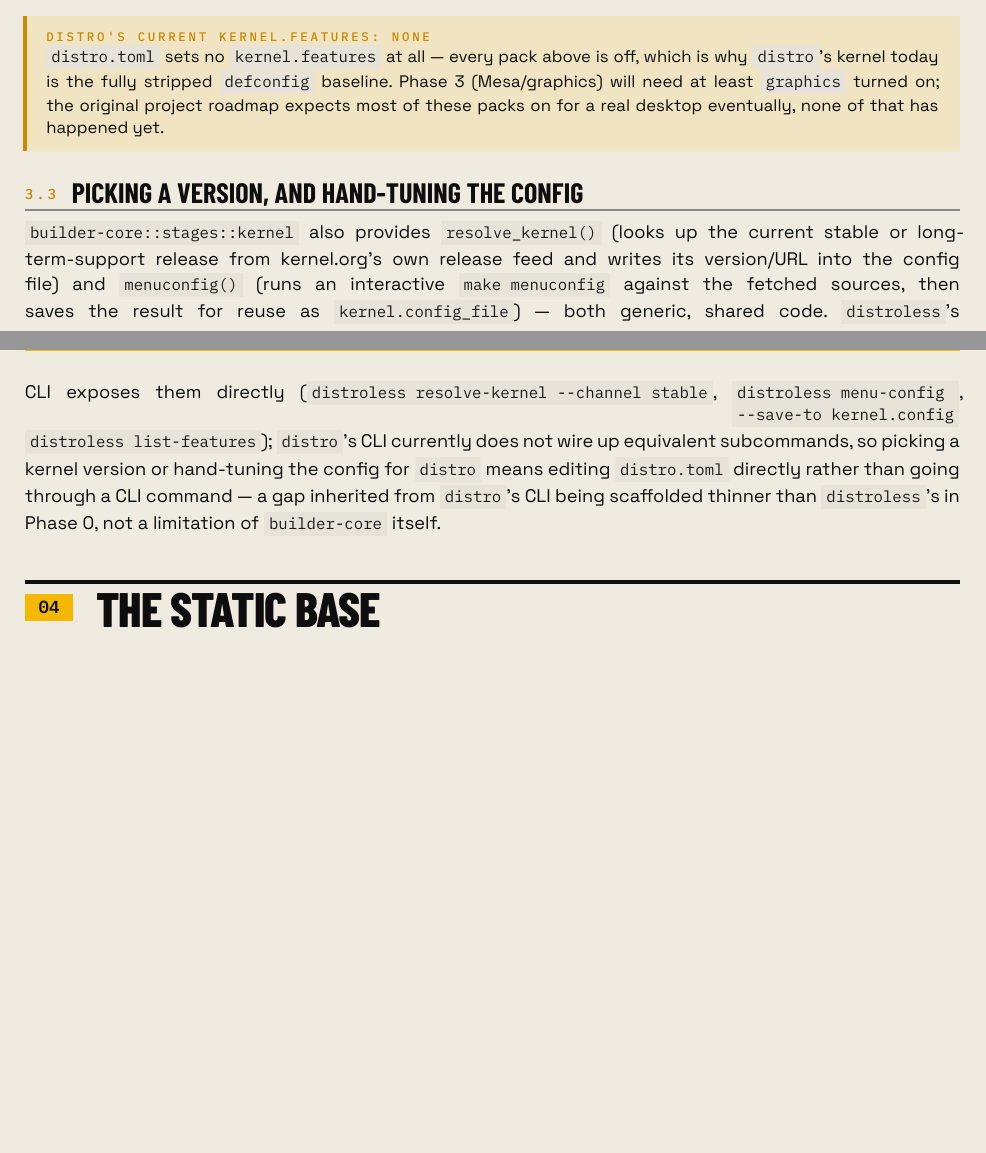
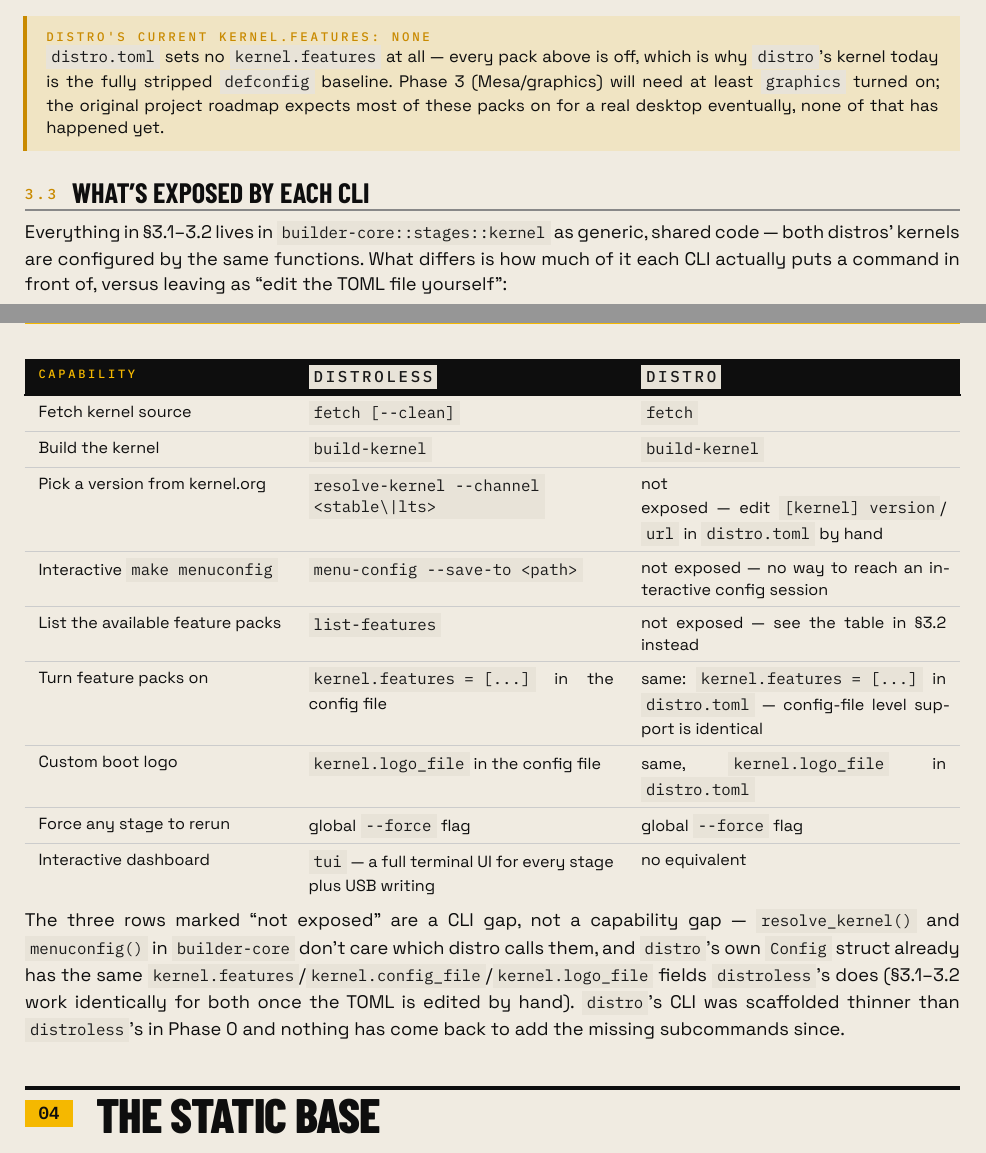
Before and after one commit to jfernand/linux-builder, a Typst document (docs/distro-phase-report.typ): two parts of pages 4 and 5 of 8 before the commit and two parts of pages 4 and 5 of 9 after it, joined at a grey line, cut so that both start at the same text, the shorter picture padded with empty space. The pictures show the PDF file docs/distro-phase-report.pdf that the author committed with the source.

Commit message:
Add a distroless/distro CLI comparison table for kernel building
Replaces prose with a direct capability table: fetch, build-kernel,
resolve-kernel, menu-config, list-features, feature packs, boot logo,
--force, and the tui dashboard, showing exactly which of these each
CLI exposes as a subcommand versus requiring a hand-edited TOML file.

Co-Authored-By: Claude Sonnet 5 <noreply@anthropic.com>

```diff
--- a/docs/distro-phase-report.typ
+++ b/docs/distro-phase-report.typ
@@ -196,18 +196,11 @@
   desktop eventually, none of that has happened yet.
 ]
 
-== Picking a version, and hand-tuning the config
+== What's exposed by each CLI
 
-`builder-core::stages::kernel` also provides `resolve_kernel()` (looks up
-the current stable or long-term-support release from kernel.org's own
-release feed and writes its version/URL into the config file) and
-`menuconfig()` (runs an interactive `make menuconfig` against the fetched
-sources, then saves the result for reuse as `kernel.config_file`) — both
-generic, shared code. `distroless`'s CLI exposes them directly
-(`distroless resolve-kernel --channel stable`, `distroless menu-config
---save-to kernel.config`, `distroless list-features`); `distro`'s CLI
-currently does not wire up equivalent subcommands, so picking a kernel
-version or hand-tuning the config for `distro` means editing `distro.toml`
-directly rather than going through a CLI command — a gap inherited from
-`distro`'s CLI being scaffolded thinner than `distroless`'s in Phase 0, not
-a limitation of `builder-core` itself.
+Everything in §3.1–3.2 lives in `builder-core::stages::kernel` as generic,
+shared code — both distros' kernels are configured by the same functions.
+What differs is how much of it each CLI actually puts a command in front
+of, versus leaving as "edit the TOML file yourself":
+
+#dtable(
@@ -214,3 +210,21 @@
+  ([Fetch kernel source], [`fetch [--clean]`], [`fetch`]),
+  ([Build the kernel], [`build-kernel`], [`build-kernel`]),
+  ([Pick a version from kernel.org], [`resolve-kernel --channel <stable\|lts>`], [not exposed — edit `[kernel] version`/`url` in `distro.toml` by hand]),
+  ([Interactive `make menuconfig`], [`menu-config --save-to <path>`], [not exposed — no way to reach an interactive config session]),
+  ([List the available feature packs], [`list-features`], [not exposed — see the table in §3.2 instead]),
+  ([Turn feature packs on], [`kernel.features = [...]` in the config file], [same: `kernel.features = [...]` in `distro.toml` — config-file level support is identical]),
+  ([Custom boot logo], [`kernel.logo_file` in the config file], [same, `kernel.logo_file` in `distro.toml`]),
+  ([Force any stage to rerun], [global `--force` flag], [global `--force` flag]),
+  ([Interactive dashboard], [`tui` — a full terminal UI for every stage plus USB writing], [no equivalent]),
+)
+
+The three rows marked "not exposed" are a CLI gap, not a capability gap —
+`resolve_kernel()` and `menuconfig()` in `builder-core` don't care which
+distro calls them, and `distro`'s own `Config` struct already has the same
+`kernel.features`/`kernel.config_file`/`kernel.logo_file` fields
+`distroless`'s does (§3.1–3.2 work identically for both once the TOML is
+edited by hand). `distro`'s CLI was scaffolded thinner than `distroless`'s
+in Phase 0 and nothing has come back to add the missing subcommands since.
 
 = The Static Base
 
```
Also changed, not shown: docs/distro-phase-report.pdf, docs/distro-phase-report.typ (3 more changed lines).
